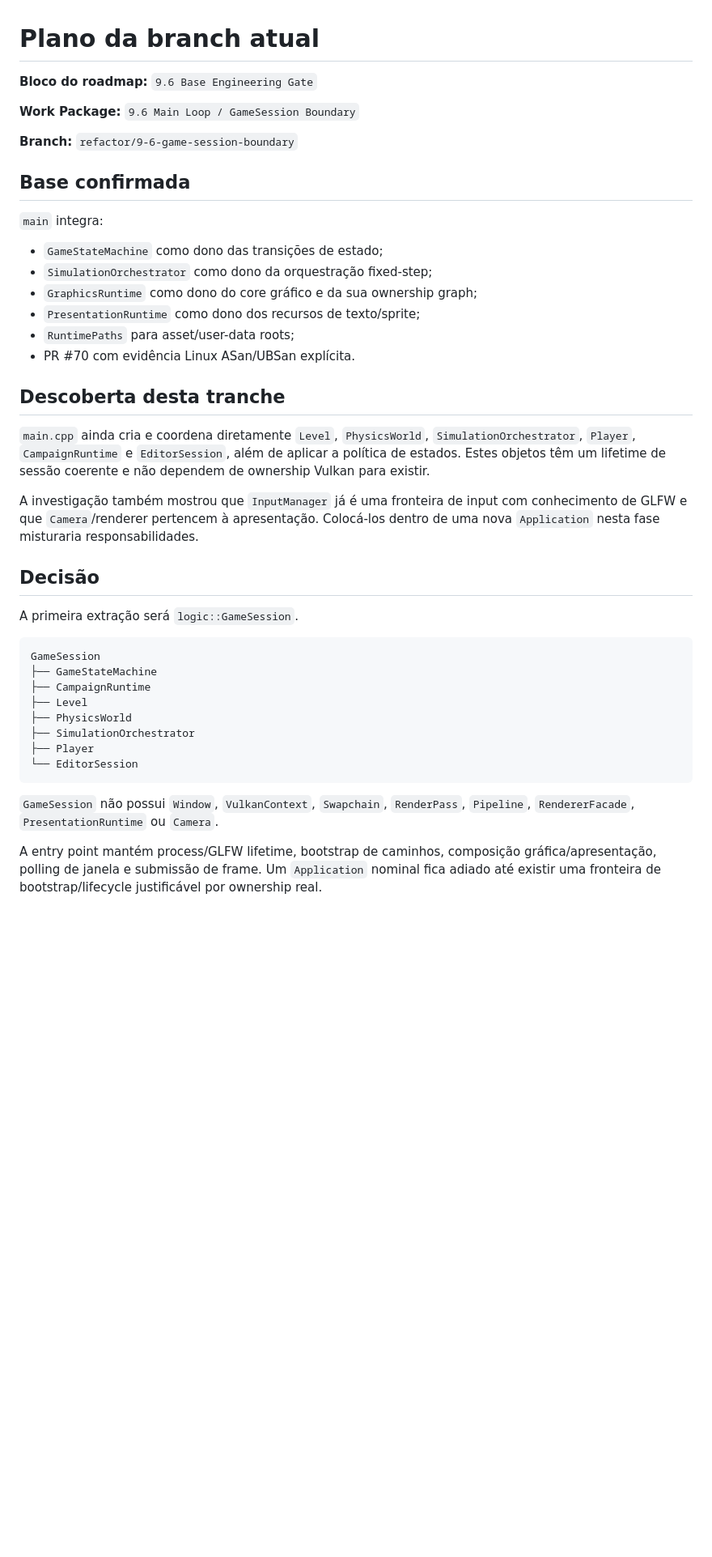
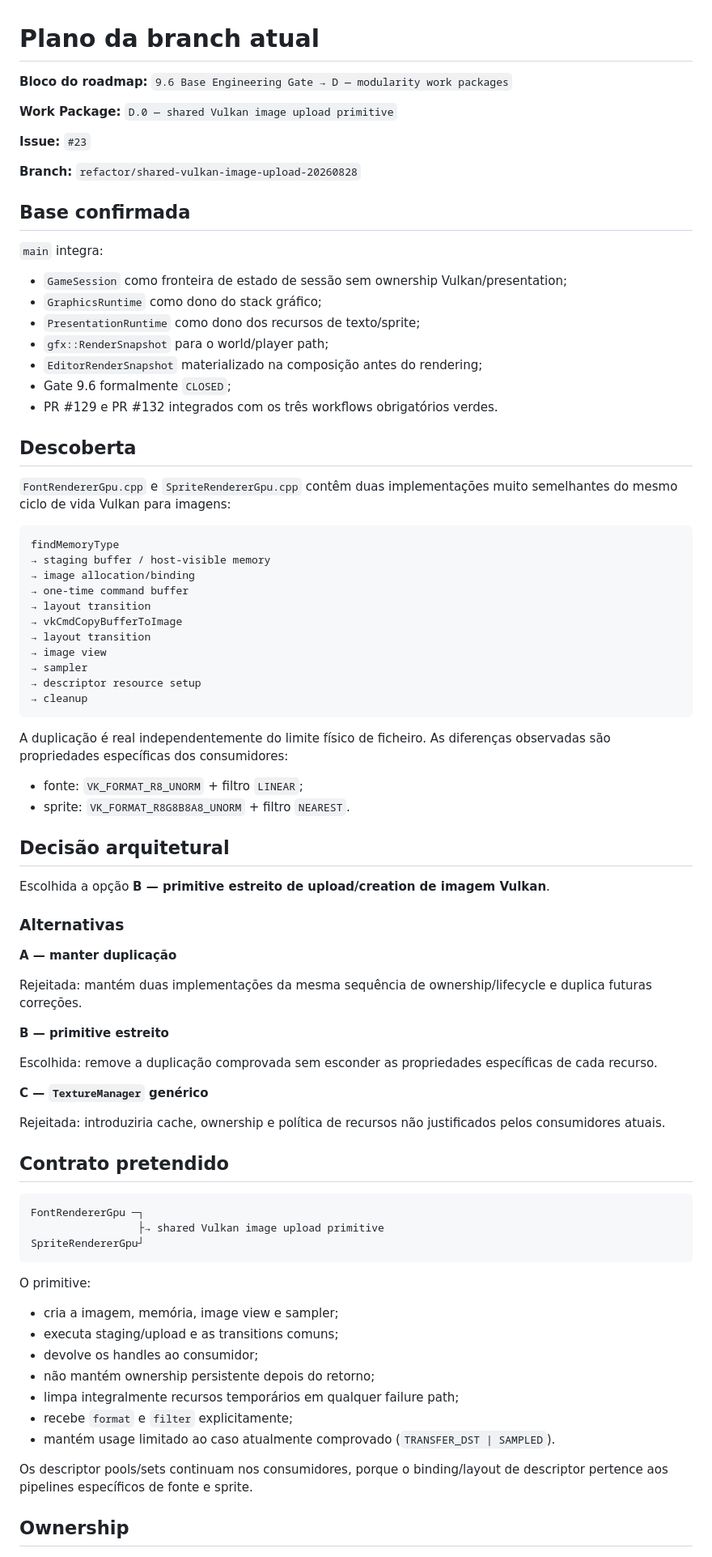
Before and after one commit to Siuo-Player/ASCENDENDO, a Markdown page: docs/BRANCH_PLAN.md, the part around one of its changes. Shown at 81% size. GitHub-like rendering; blank space fills up the shorter version.

````diff
--- a/docs/BRANCH_PLAN.md
+++ b/docs/BRANCH_PLAN.md
@@ -1,43 +1,85 @@
 # Plano da branch atual
 
-**Bloco do roadmap:** `9.6 Base Engineering Gate`
+**Bloco do roadmap:** `9.6 Base Engineering Gate → D — modularity work packages`
 
-**Work Package:** `9.6 Main Loop / GameSession Boundary`
+**Work Package:** `D.0 — shared Vulkan image upload primitive`
 
-**Branch:** `refactor/9-6-game-session-boundary`
+**Issue:** `#23`
+
+**Branch:** `refactor/shared-vulkan-image-upload-20260828`
 
 ## Base confirmada
 
 `main` integra:
 
-- `GameStateMachine` como dono das transições de estado;
-- `SimulationOrchestrator` como dono da orquestração fixed-step;
-- `GraphicsRuntime` como dono do core gráfico e da sua ownership graph;
+- `GameSession` como fronteira de estado de sessão sem ownership Vulkan/presentation;
+- `GraphicsRuntime` como dono do stack gráfico;
 - `PresentationRuntime` como dono dos recursos de texto/sprite;
-- `RuntimePaths` para asset/user-data roots;
-- PR #70 com evidência Linux ASan/UBSan explícita.
+- `gfx::RenderSnapshot` para o world/player path;
+- `EditorRenderSnapshot` materializado na composição antes do rendering;
+- Gate 9.6 formalmente `CLOSED`;
+- PR #129 e PR #132 integrados com os três workflows obrigatórios verdes.
 
-## Descoberta desta tranche
+## Descoberta
 
-`main.cpp` ainda cria e coordena diretamente `Level`, `PhysicsWorld`, `SimulationOrchestrator`, `Player`, `CampaignRuntime` e `EditorSession`, além de aplicar a política de estados. Estes objetos têm um lifetime de sessão coerente e não dependem de ownership Vulkan para existir.
-
-A investigação também mostrou que `InputManager` já é uma fronteira de input com conhecimento de GLFW e que `Camera`/renderer pertencem à apresentação. Colocá-los dentro de uma nova `Application` nesta fase misturaria responsabilidades.
-
-## Decisão
-
-A primeira extração será `logic::GameSession`.
+`FontRendererGpu.cpp` e `SpriteRendererGpu.cpp` contêm duas implementações muito semelhantes do mesmo ciclo de vida Vulkan para imagens:
 
 ```text
-GameSession
-├── GameStateMachine
-├── CampaignRuntime
-├── Level
-├── PhysicsWorld
-├── SimulationOrchestrator
-├── Player
-└── EditorSession
+findMemoryType
+→ staging buffer / host-visible memory
+→ image allocation/binding
+→ one-time command buffer
+→ layout transition
+→ vkCmdCopyBufferToImage
+→ layout transition
+→ image view
+→ sampler
+→ descriptor resource setup
+→ cleanup
 ```
 
-`GameSession` não possui `Window`, `VulkanContext`, `Swapchain`, `RenderPass`, `Pipeline`, `RendererFacade`, `PresentationRuntime` ou `Camera`.
+A duplicação é real independentemente do limite físico de ficheiro. As diferenças observadas são propriedades específicas dos consumidores:
 
-A entry point mantém process/GLFW lifetime, bootstrap de caminhos, composição gráfica/apresentação, polling de janela e submissão de frame. Um `Application` nominal fica adiado até existir uma fronteira de bootstrap/lifecycle justificável por ownership real.
+- fonte: `VK_FORMAT_R8_UNORM` + filtro `LINEAR`;
+- sprite: `VK_FORMAT_R8G8B8A8_UNORM` + filtro `NEAREST`.
+
+## Decisão arquitetural
+
+Escolhida a opção **B — primitive estreito de upload/creation de imagem Vulkan**.
+
+### Alternativas
+
+**A — manter duplicação**
+
+Rejeitada: mantém duas implementações da mesma sequência de ownership/lifecycle e duplica futuras correções.
+
+**B — primitive estreito**
+
+Escolhida: remove a duplicação comprovada sem esconder as propriedades específicas de cada recurso.
+
+**C — `TextureManager` genérico**
+
+Rejeitada: introduziria cache, ownership e política de recursos não justificados pelos consumidores atuais.
+
+## Contrato pretendido
+
+```text
+FontRendererGpu ─┐
+                 ├→ shared Vulkan image upload primitive
+SpriteRendererGpu┘
+```
+
+O primitive:
+
+- cria a imagem, memória, image view e sampler;
+- executa staging/upload e as transitions comuns;
+- devolve os handles ao consumidor;
+- não mantém ownership persistente depois do retorno;
+- limpa integralmente recursos temporários em qualquer failure path;
+- recebe `format` e `filter` explicitamente;
+- mantém usage limitado ao caso atualmente comprovado (`TRANSFER_DST | SAMPLED`).
+
+Os descriptor pools/sets continuam nos consumidores, porque o binding/layout de descriptor pertence aos pipelines específicos de fonte e sprite.
+
+## Ownership
+
````
Also changed, not shown: other parts of docs/BRANCH_PLAN.md (+59 -35 lines).
